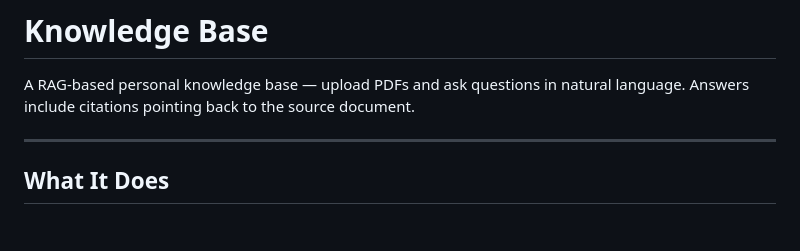
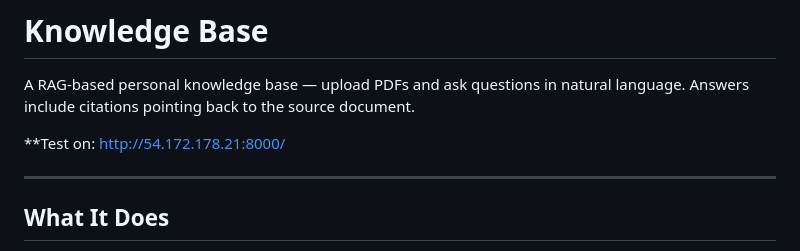
Before and after one commit to DenysLunhul/RAG_Docs_Query, a Markdown page: README.md, the part around the change. GitHub-like rendering; blank space fills up the shorter version.

Commit message:
Include test URL in README
Add testing URL to README

```diff
--- a/README.md
+++ b/README.md
@@ -1,6 +1,8 @@
 # Knowledge Base
 
 A RAG-based personal knowledge base — upload PDFs and ask questions in natural language. Answers include citations pointing back to the source document.
+
+**Test on: http://54.172.178.21:8000/
 
 ---
 
```
